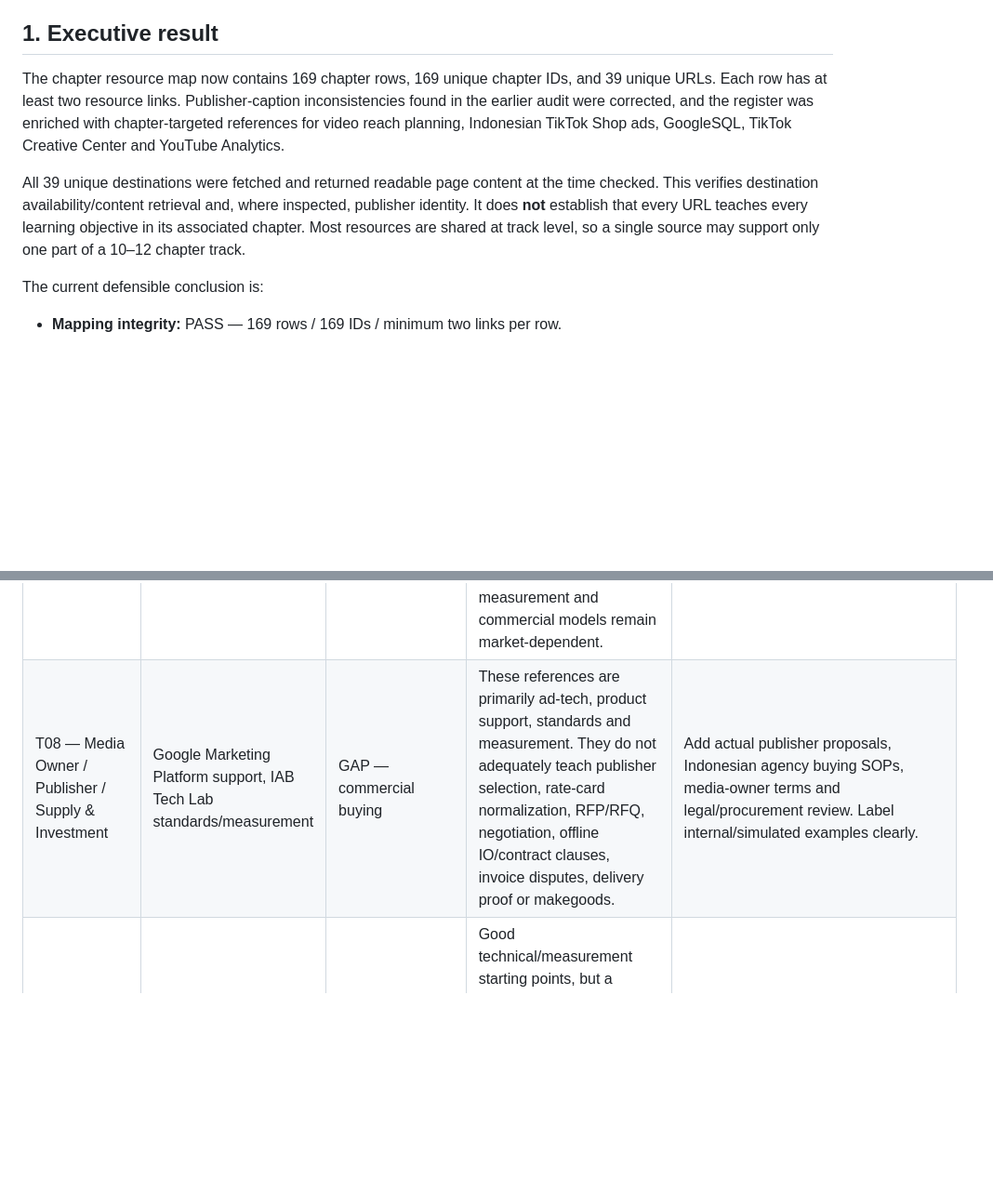
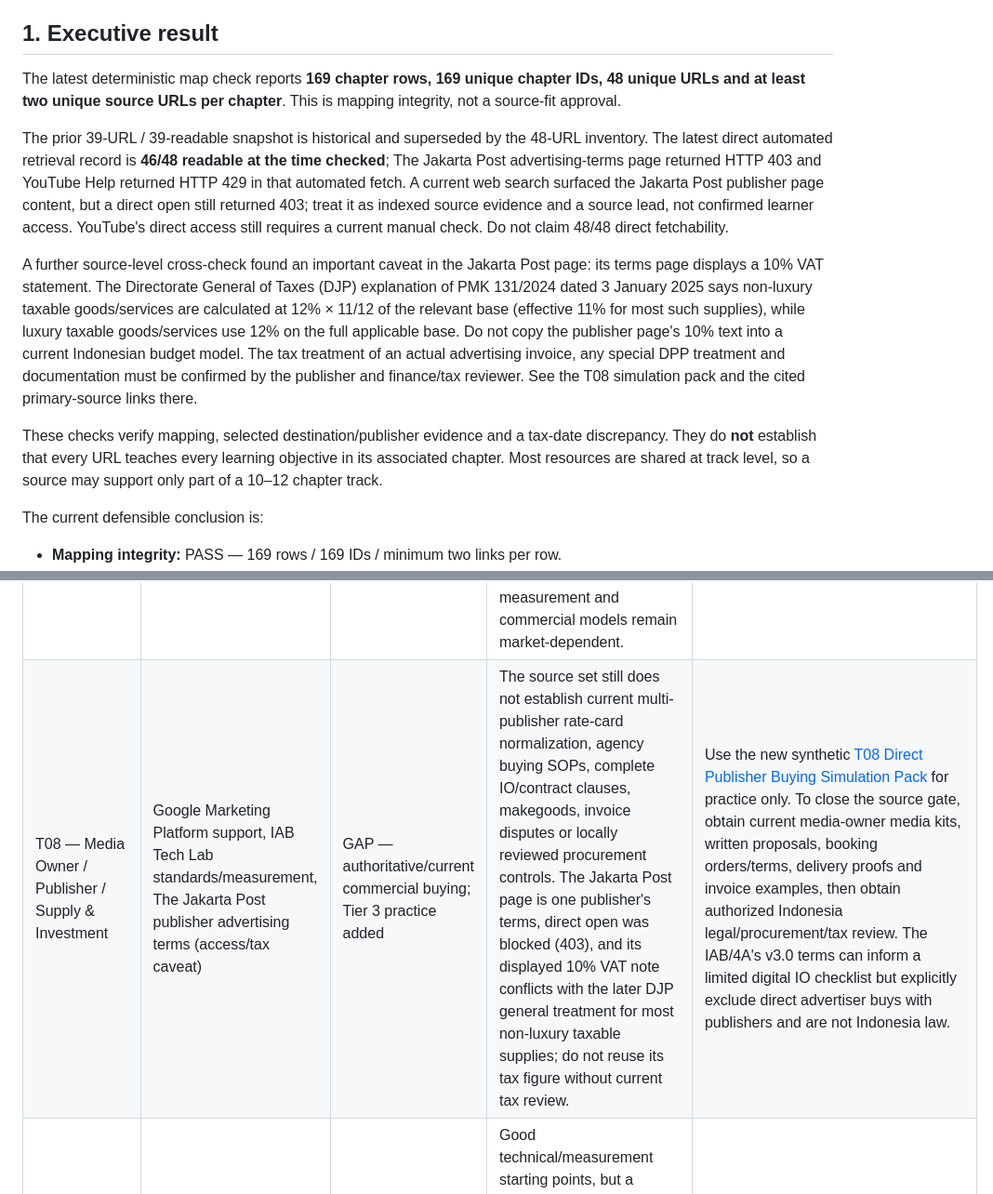
Before and after one commit to putratryarga/putratryarga-dpa, a Markdown page: docs/169-chapter-resource-fit-review.md, 2 parts joined by grey strips. Shown at 93% size. GitHub-like rendering; blank space fills up the shorter version.

```diff
--- a/docs/169-chapter-resource-fit-review.md
+++ b/docs/169-chapter-resource-fit-review.md
@@ -7,9 +7,13 @@
 
 ## 1. Executive result
 
-The chapter resource map now contains 169 chapter rows, 169 unique chapter IDs, and 39 unique URLs. Each row has at least two resource links. Publisher-caption inconsistencies found in the earlier audit were corrected, and the register was enriched with chapter-targeted references for video reach planning, Indonesian TikTok Shop ads, GoogleSQL, TikTok Creative Center and YouTube Analytics.
+The latest deterministic map check reports **169 chapter rows, 169 unique chapter IDs, 48 unique URLs and at least two unique source URLs per chapter**. This is mapping integrity, not a source-fit approval.
 
-All 39 unique destinations were fetched and returned readable page content at the time checked. This verifies destination availability/content retrieval and, where inspected, publisher identity. It does **not** establish that every URL teaches every learning objective in its associated chapter. Most resources are shared at track level, so a single source may support only one part of a 10–12 chapter track.
+The prior 39-URL / 39-readable snapshot is historical and superseded by the 48-URL inventory. The latest direct automated retrieval record is **46/48 readable at the time checked**; The Jakarta Post advertising-terms page returned HTTP 403 and YouTube Help returned HTTP 429 in that automated fetch. A current web search surfaced the Jakarta Post publisher page content, but a direct open still returned 403; treat it as indexed source evidence and a source lead, not confirmed learner access. YouTube's direct access still requires a current manual check. Do not claim 48/48 direct fetchability.
+
+A further source-level cross-check found an important caveat in the Jakarta Post page: its terms page displays a 10% VAT statement. The Directorate General of Taxes (DJP) explanation of PMK 131/2024 dated 3 January 2025 says non-luxury taxable goods/services are calculated at 12% × 11/12 of the relevant base (effective 11% for most such supplies), while luxury taxable goods/services use 12% on the full applicable base. Do not copy the publisher page's 10% text into a current Indonesian budget model. The tax treatment of an actual advertising invoice, any special DPP treatment and documentation must be confirmed by the publisher and finance/tax reviewer. See the T08 simulation pack and the cited primary-source links there.
+
+These checks verify mapping, selected destination/publisher evidence and a tax-date discrepancy. They do **not** establish that every URL teaches every learning objective in its associated chapter. Most resources are shared at track level, so a source may support only part of a 10–12 chapter track.
 
 The current defensible conclusion is:
 
@@ -31,7 +35,7 @@ The current defensible conclusion is:
 | T05 — Paid Social | Meta Blueprint and TikTok Academy | FOUNDATIONAL COVERAGE | Strong official-platform basics; platform policy, objective, product and feature availability vary by account, market and date. Does not by itself cover broader social strategy or cross-platform measurement neutrality. | Confirm module-level relevance and current feature access; retain separate publisher-specific terminology. |
 | T06 — Programmatic | The Trade Desk Edge Academy, StackAdapt Programmatic Masterclass | PARTIAL | Vendor sources are useful for workflows but can bias platform-specific terminology and buying assumptions. OpenRTB, supply-chain, identity/privacy, ad verification and neutral measurement need independent standards. | Add IAB Tech Lab/OpenRTB and independent verification/measurement references per chapter; separate vendor-specific steps. |
 | T07 — Retail & Commerce Media | Walmart Connect Academy, Amazon Ads, Google Merchant Center, TikTok Catalog / TikTok Shop Ads, Lazada Seller Center, IAB/MRC | PARTIAL | Improved with Indonesia-specific TikTok Shop Product Shopping Ads. Walmart/Amazon are not direct proxies for Shopee/Tokopedia/Lazada; seller-operations and product-feed docs do not automatically teach retail media. Local RMN products, eligibility, measurement and commercial models remain market-dependent. | Add current Indonesia platform documentation (including Shopee where accessible), verify advertiser/seller eligibility, fees, GMV Max/product ad availability and measurement definitions per use case. |
-| T08 — Media Owner / Publisher / Supply & Investment | Google Marketing Platform support, IAB Tech Lab standards/measurement | GAP — commercial buying | These references are primarily ad-tech, product support, standards and measurement. They do not adequately teach publisher selection, rate-card normalization, RFP/RFQ, negotiation, offline IO/contract clauses, invoice disputes, delivery proof or makegoods. | Add actual publisher proposals, Indonesian agency buying SOPs, media-owner terms and legal/procurement review. Label internal/simulated examples clearly. |
+| T08 — Media Owner / Publisher / Supply & Investment | Google Marketing Platform support, IAB Tech Lab standards/measurement, The Jakarta Post publisher advertising terms (access/tax caveat) | GAP — authoritative/current commercial buying; Tier 3 practice added | The source set still does not establish current multi-publisher rate-card normalization, agency buying SOPs, complete IO/contract clauses, makegoods, invoice disputes or locally reviewed procurement controls. The Jakarta Post page is one publisher's terms, direct open was blocked (403), and its displayed 10% VAT note conflicts with the later DJP general treatment for most non-luxury taxable supplies; do not reuse its tax figure without current tax review. | Use the new synthetic [T08 Direct Publisher Buying Simulation Pack](T08-direct-publisher-buying-simulation.md) for practice only. To close the source gate, obtain current media-owner media kits, written proposals, booking orders/terms, delivery proofs and invoice examples, then obtain authorized Indonesia legal/procurement/tax review. The IAB/4A's v3.0 terms can inform a limited digital IO checklist but explicitly exclude direct advertiser buys with publishers and are not Indonesia law. |
 | T09 — Ad Operations | Google Marketing Platform support, IAB Tech Lab Measurement Pillar | PARTIAL | Good technical/measurement starting points, but a product-support hub and measurement standards do not equal a complete ad-ops runbook for trafficking, naming, QA, billing, discrepancy resolution and client handoff. | Map each operational chapter to official CM360/DV360/GTM/verification docs and build reproducible end-to-end sandbox exercises. |
 | T10 — Analytics & Measurement | Google Skillshop Analytics, IAB Tech Lab Measurement Pillar, GoogleSQL / BigQuery reference | PARTIAL | GoogleSQL strengthens syntax learning, but it is not a full SQL curriculum. Analytics vendor training and ad-tech standards do not fully cover statistical inference, experiment design, causal methods, sampling or econometrics. | Add structured SQL practice and independent statistics/experimentation/econometrics sources; require runnable query tests and reproducible synthetic datasets. |
 | T11 — SEO / AEO / GEO | Google Search Central Search Essentials, Bing Webmaster Guidelines | PARTIAL | Strong first-party search documentation for crawl/index/content policies, but AI-search visibility is an evolving practice area without a stable guaranteed-ranking standard. | Separate settled technical requirements from experimental GEO/AEO practice; verify current engine documentation, avoid ranking guarantees, and maintain dated evidence. |
```
Also changed, not shown: other parts of docs/169-chapter-resource-fit-review.md (+18 -0 lines).
